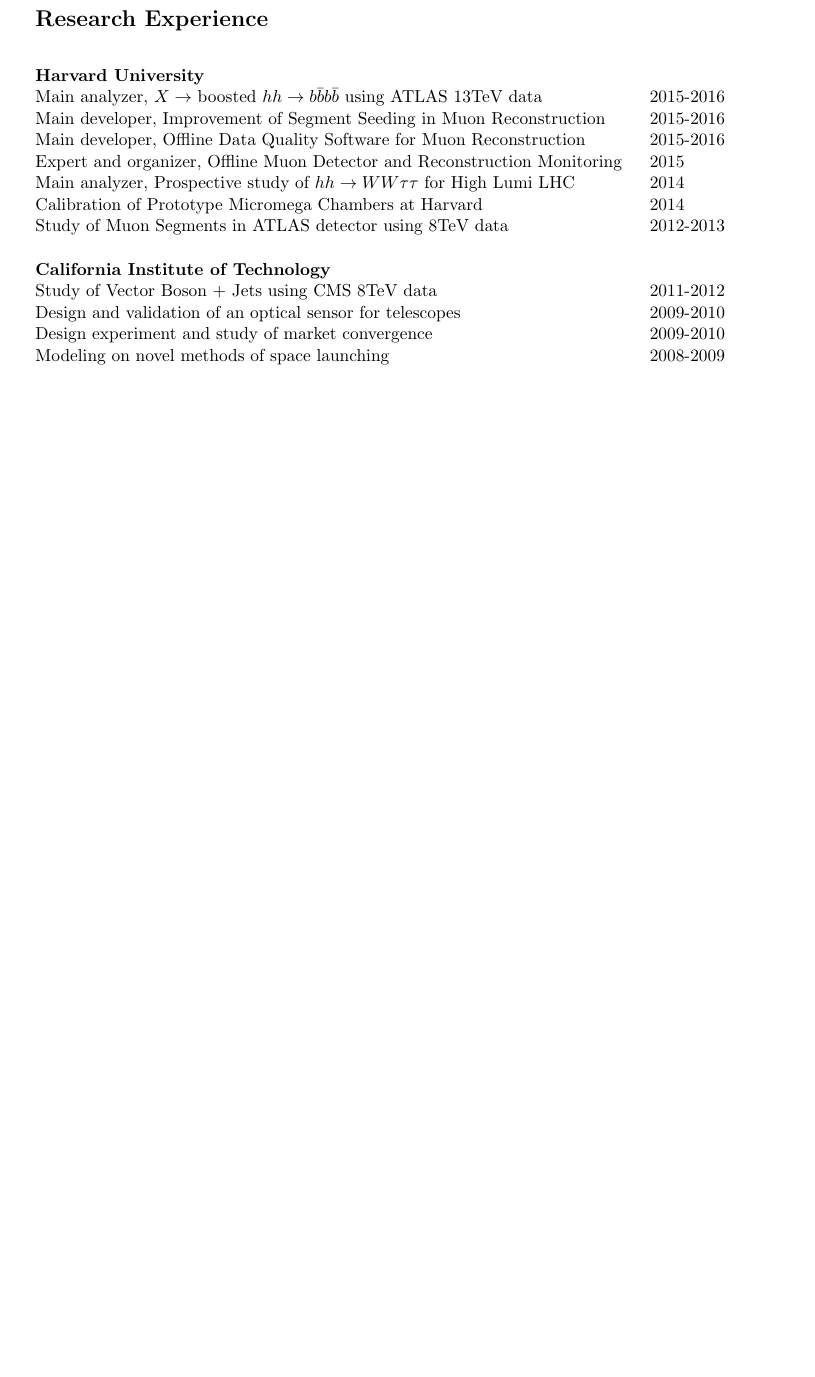
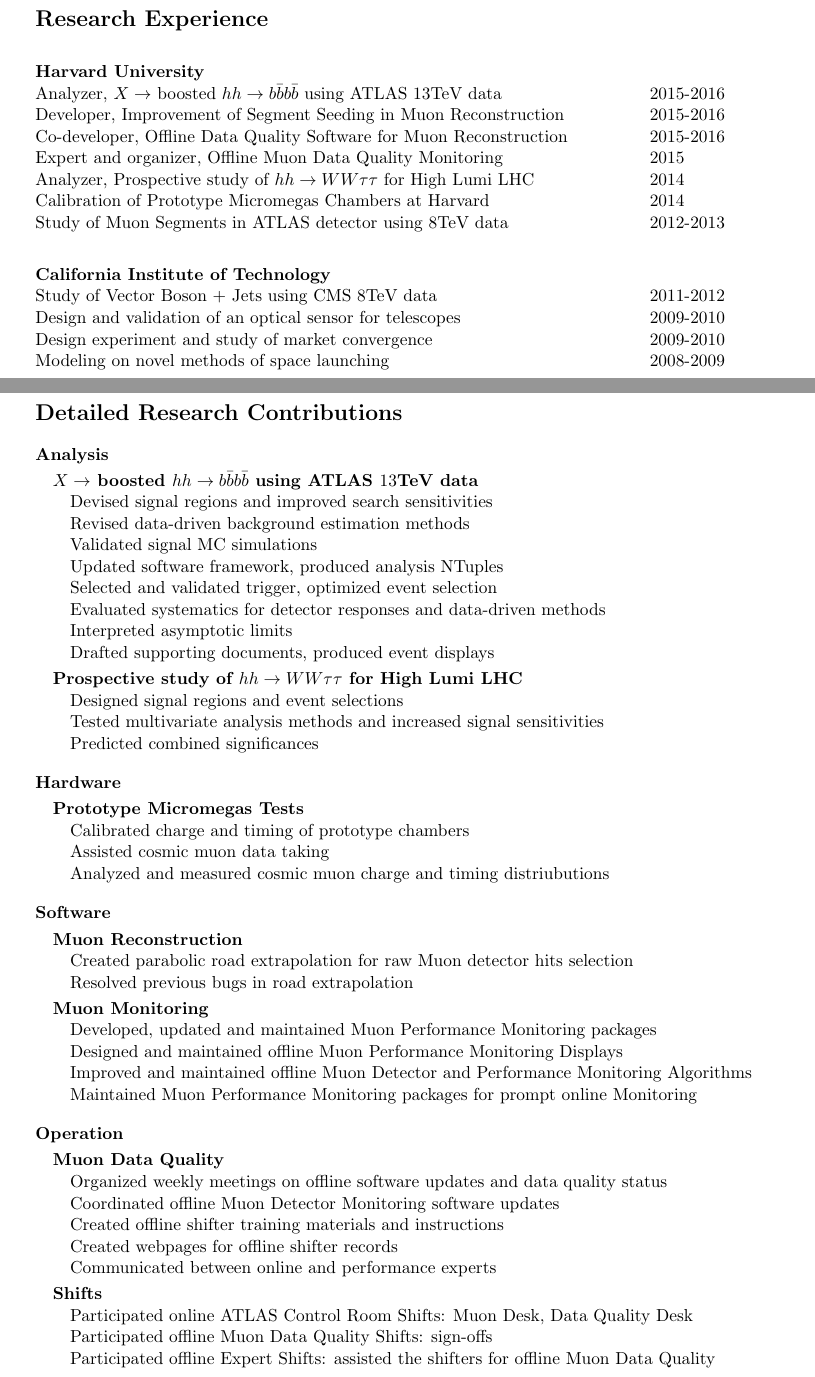
Before and after one commit to tongbaojia/CV, a LaTeX CV (CV_Tony-Tong.tex): part of page 1 of 3 before the commit and two parts of pages 1 and 2 of 4 after it, the two joined at a grey line, cut so that both start at the same text, the shorter picture padded with empty space. Compiled offline with pdfLaTeX.

Commit message:
add contributions

```diff
--- a/CV_Tony-Tong.tex
+++ b/CV_Tony-Tong.tex
@@ -83,18 +81,20 @@
 \hspace{1cm}
  \begin{tabular}{@{} l}
     \textbf{Harvard University} \\
+    \vspace{0.2cm}
     \begin{tabular}{@{} l l }
- Main analyzer, $X \to$ boosted $ hh \to b\bar{b}b\bar{b}$ using ATLAS $13$TeV data & 2015-2016\\
- Main developer, Improvement of Segment Seeding in Muon Reconstruction & 2015-2016\\
- Main developer, Offline Data Quality Software for Muon Reconstruction & 2015-2016\\
- Expert and organizer,  Offline Muon Detector and Reconstruction Monitoring & 2015\\
- Main analyzer, Prospective study of $hh \to WW\tau\tau$ for High Lumi LHC & 2014\\
- Calibration of Prototype Micromega Chambers at Harvard & 2014\\
+ Analyzer, $X \to$ boosted $ hh \to b\bar{b}b\bar{b}$ using ATLAS $13$TeV data & 2015-2016\\
+ Developer, Improvement of Segment Seeding in Muon Reconstruction & 2015-2016\\
+ Co-developer, Offline Data Quality Software for Muon Reconstruction & 2015-2016\\
+ Expert and organizer,  Offline Muon Data Quality Monitoring & 2015\\
+ Analyzer, Prospective study of $hh \to WW\tau\tau$ for High Lumi LHC & 2014\\
+ Calibration of Prototype Micromegas Chambers at Harvard & 2014\\
  Study of Muon Segments in ATLAS detector using $8$TeV data & 2012-2013\\
     \hspace{0.8\linewidth} & \hspace{0.1\linewidth} \\
      \end{tabular}
      \\
      \textbf{California Institute of Technology} \\
+     \vspace{0.2cm}
      \begin{tabular}{@{} l l }
  Study of Vector Boson + Jets using CMS $8$TeV data&2011-2012\\
  Design and validation of an optical sensor for telescopes&2009-2010\\
@@ -104,6 +104,61 @@
       \end{tabular}
       \end{tabular}
 \end{flushleft}
+
+ %%%%%%%%Detailed Research%%%%%%%%
 \newpage
+\raggedright
+\normalsize
+\textbf{\Large{Detailed Research Contributions}} \\
+\vspace{0.4cm}
+ \textbf{Analysis}\\
+	\vspace{0.1cm}
+ 	\quad \textbf{$X \to$ boosted $ hh \to b\bar{b}b\bar{b}$ using ATLAS $13$TeV data}\\
+	\quad \quad Devised signal regions and improved search sensitivities \\
+	\quad \quad Revised data-driven background estimation methods \\
+	\quad \quad Validated signal MC simulations \\
+	\quad \quad Updated software framework, produced analysis NTuples \\
+	\quad \quad Selected and validated trigger, optimized event selection \\
+	\quad \quad Evaluated systematics for detector responses and data-driven methods \\
+	\quad \quad Interpreted asymptotic limits \\
+	\quad \quad Drafted supporting documents, produced event displays \\
+	\vspace{0.1cm}
+ 	\quad \textbf{Prospective study of $hh \to WW\tau\tau$ for High Lumi LHC}\\
+	\quad \quad  Designed signal regions and event selections\\
+	\quad \quad  Tested multivariate analysis methods and increased signal sensitivities \\
+	\quad \quad  Predicted combined significances \\
+	\vspace{0.4cm}
+ \textbf{Hardware}\\
+	\vspace{0.1cm}
+ 	\quad \textbf{Prototype Micromegas Tests}\\
+	\quad \quad Calibrated charge and timing of prototype chambers \\
+	\quad \quad Assisted cosmic muon data taking \\
+	\quad \quad Analyzed and measured cosmic muon charge and timing distriubutions \\
+	\vspace{0.4cm}
+ \textbf{Software}\\
+	\vspace{0.1cm}
+ 	\quad \textbf{Muon Reconstruction}\\
+	\quad \quad Created parabolic road extrapolation for raw Muon detector hits selection \\
+	\quad \quad Resolved previous bugs in road extrapolation \\
+	\vspace{0.1cm}
+ 	\quad \textbf{Muon Monitoring}\\
+	\quad \quad Developed, updated and maintained Muon Performance Monitoring packages\\
+	\quad \quad Designed and maintained offline Muon Performance Monitoring Displays \\
+	\quad \quad Improved and maintained offline Muon Detector and Performance Monitoring Algorithms\\
+	\quad \quad Maintained Muon Performance Monitoring packages for prompt online Monitoring \\
+	\vspace{0.4cm}
+ \textbf{Operation}\\
+	\vspace{0.1cm}
+ 	\quad \textbf{Muon Data Quality}\\
+	\quad \quad Organized weekly meetings on offline software updates and data quality status \\
+	\quad \quad Coordinated offline Muon Detector Monitoring software updates\\
+	\quad \quad Created offline shifter training materials and instructions  \\
+	\quad \quad Created webpages for offline shifter records  \\
+	\quad \quad Communicated between online and performance experts  \\
+	\vspace{0.1cm}
+ 	\quad \textbf{Shifts}\\
+	\quad \quad Participated online ATLAS Control Room Shifts: Muon Desk,  Data Quality Desk \\
+	\quad \quad Participated offline Muon Data Quality Shifts: sign-offs \\
+	\quad \quad Participated offline Expert Shifts: assisted the shifters for offline Muon Data Quality \\
 
  %%%%%%%%Publications%%%%%%%%
```
Also changed, not shown: CV_Tony-Tong.pdf, CV_Tony-Tong.tex (22 more changed lines).
